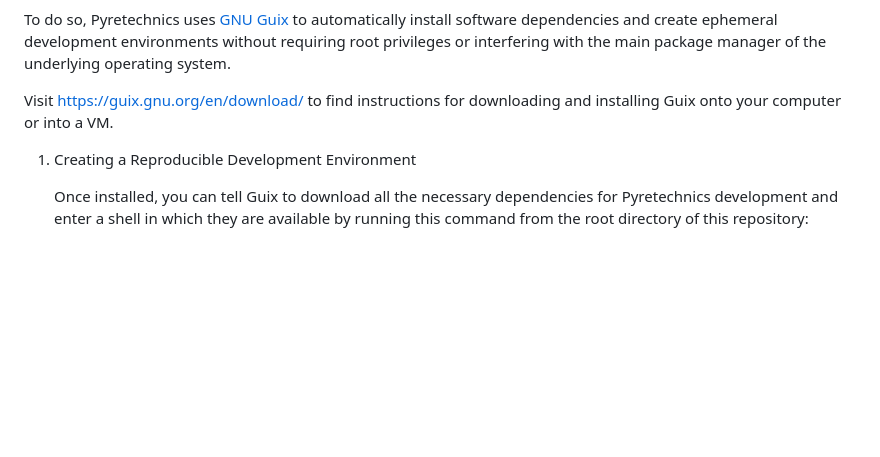
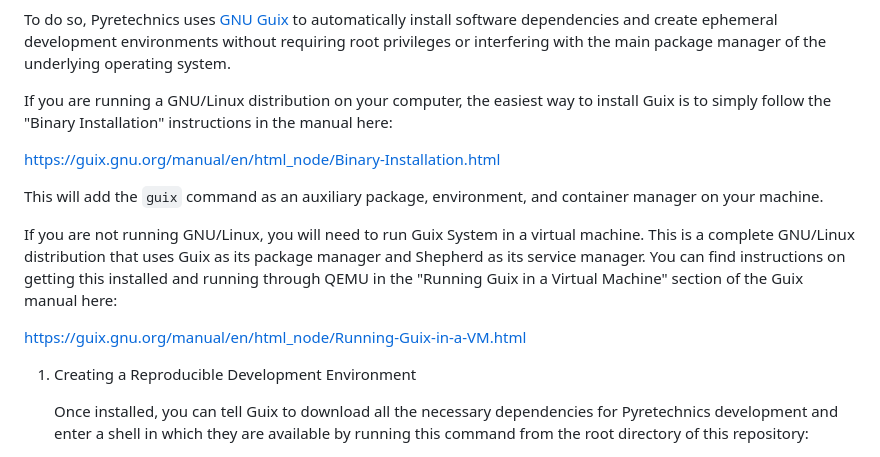
Before and after one commit to pyregence/pyretechnics, a Markdown page: README.md, the part around the change. GitHub-like rendering; blank space fills up the shorter version.

Commit message:
Expanded the README.md instructions on how to install Guix on your computer

```diff
--- a/README.md
+++ b/README.md
@@ -29,8 +29,23 @@ development environments without requiring root privileges or
 interfering with the main package manager of the underlying operating
 system.
 
-Visit <https://guix.gnu.org/en/download/> to find instructions for
-downloading and installing Guix onto your computer or into a VM.
+If you are running a GNU/Linux distribution on your computer, the
+easiest way to install Guix is to simply follow the "Binary
+Installation" instructions in the manual here:
+
+https://guix.gnu.org/manual/en/html_node/Binary-Installation.html
+
+This will add the `guix` command as an auxiliary package, environment,
+and container manager on your machine.
+
+If you are not running GNU/Linux, you will need to run Guix System in
+a virtual machine. This is a complete GNU/Linux distribution that uses
+Guix as its package manager and Shepherd as its service manager. You
+can find instructions on getting this installed and running through
+QEMU in the "Running Guix in a Virtual Machine" section of the Guix
+manual here:
+
+https://guix.gnu.org/manual/en/html_node/Running-Guix-in-a-VM.html
 
 1.  Creating a Reproducible Development Environment
 
```
